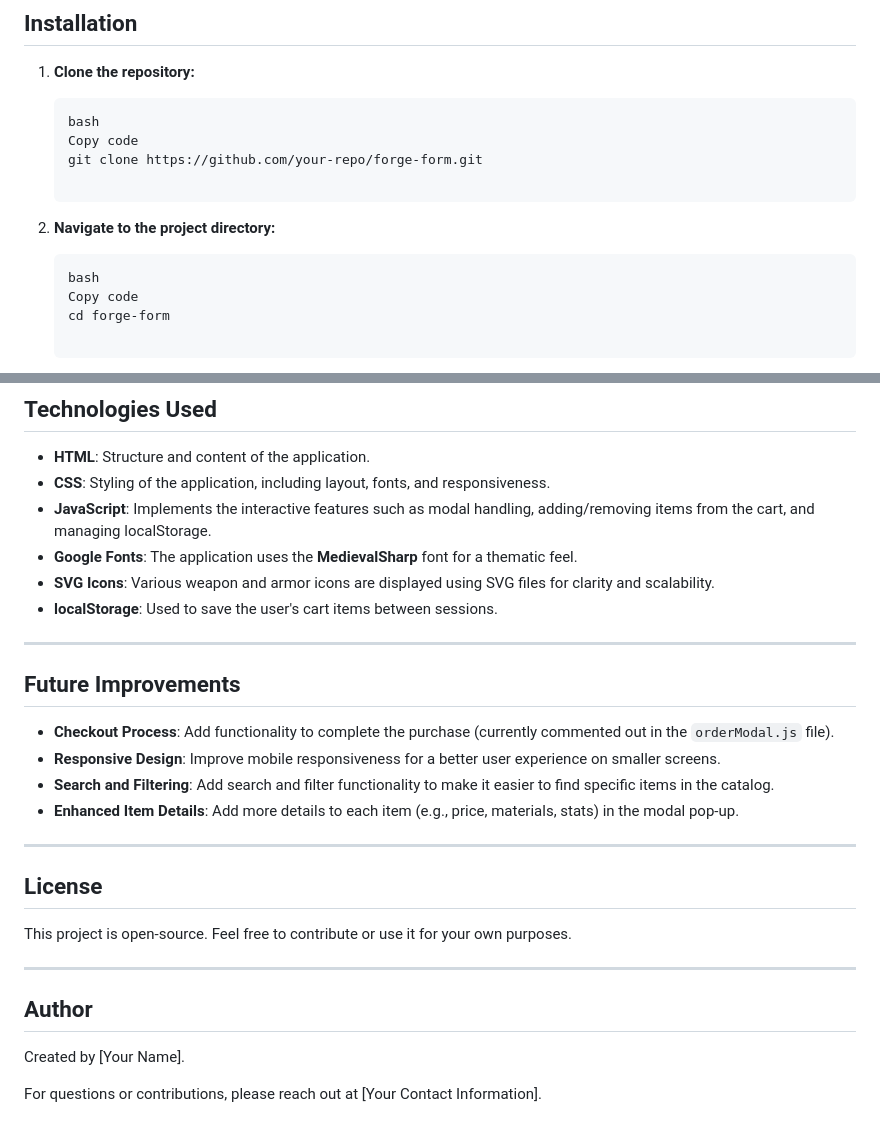
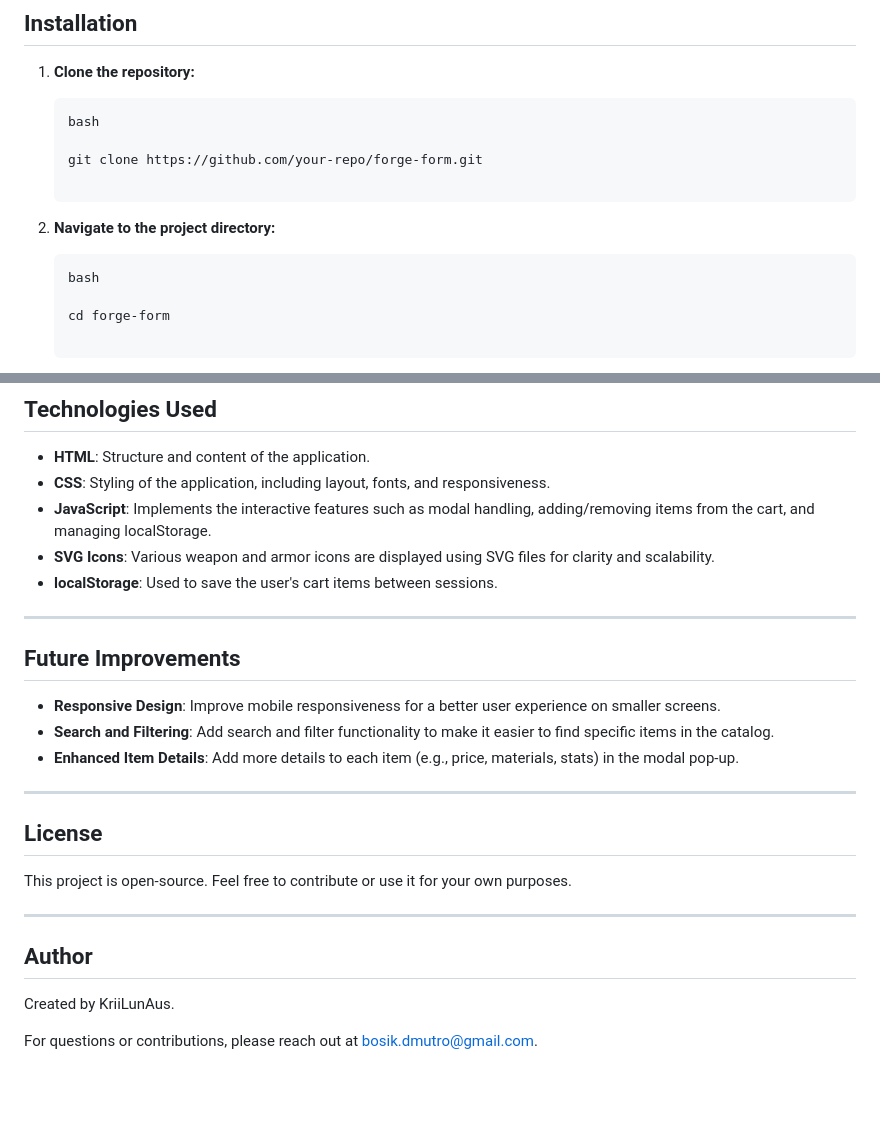
Before and after one commit to KriiLunAus/Forge-Form, a Markdown page: README.md, 2 parts joined by grey strips. Rendered like a GitHub page; blank space fills up the shorter version.

````diff
--- a/README.md
+++ b/README.md
@@ -60,7 +60,7 @@ Forge & Form/
 
     ```bash
     bash
-    Copy code
+
     git clone https://github.com/your-repo/forge-form.git
 
     ```
@@ -69,7 +69,7 @@ Forge & Form/
 
     ```bash
     bash
-    Copy code
+
     cd forge-form
 
     ```
@@ -99,7 +99,6 @@ Double-click the `index.html` file or serve it using a local server like `live-s
 - **HTML**: Structure and content of the application.
 - **CSS**: Styling of the application, including layout, fonts, and responsiveness.
 - **JavaScript**: Implements the interactive features such as modal handling, adding/removing items from the cart, and managing localStorage.
-- **Google Fonts**: The application uses the **MedievalSharp** font for a thematic feel.
 - **SVG Icons**: Various weapon and armor icons are displayed using SVG files for clarity and scalability.
 - **localStorage**: Used to save the user's cart items between sessions.
 
@@ -107,7 +106,6 @@ Double-click the `index.html` file or serve it using a local server like `live-s
 
 ## Future Improvements
 
-- **Checkout Process**: Add functionality to complete the purchase (currently commented out in the `orderModal.js` file).
 - **Responsive Design**: Improve mobile responsiveness for a better user experience on smaller screens.
 - **Search and Filtering**: Add search and filter functionality to make it easier to find specific items in the catalog.
 - **Enhanced Item Details**: Add more details to each item (e.g., price, materials, stats) in the modal pop-up.
@@ -122,6 +120,6 @@ This project is open-source. Feel free to contribute or use it for your own purp
 
 ## Author
 
-Created by [Your Name].
+Created by KriiLunAus.
 
-For questions or contributions, please reach out at [Your Contact Information].
+For questions or contributions, please reach out at bosik.dmutro@gmail.com.
````
